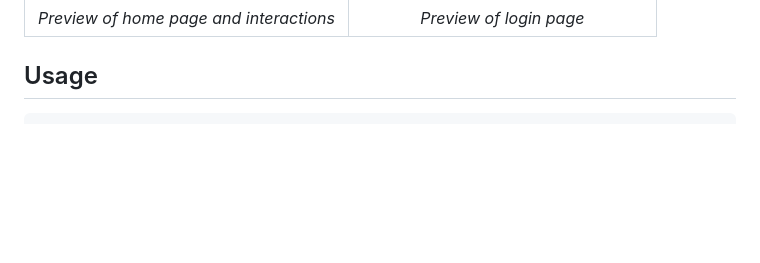
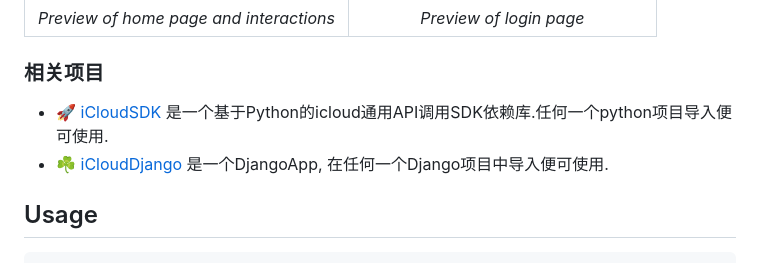
Before and after one commit to Haoke98/iCloudDesktop, a Markdown page: README.md, the part around the change. GitHub-like rendering; blank space fills up the shorter version.

```diff
--- a/README.md
+++ b/README.md
@@ -13,6 +13,11 @@ English | [简体中文](README.zh.md)
 |:--------------------------------------------------------:|:--------------------------------------------------------------:|
 |         *Preview of home page and interactions*          |                    *Preview of login page*                     |
 
+
+### 相关项目
+
+* 🚀 [iCloudSDK](https://github.com/Haoke98/iCloudSDK) 是一个基于Python的icloud通用API调用SDK依赖库.任何一个python项目导入便可使用.
+* ☘️  [iCloudDjango](https://github.com/Haoke98/iCloudDjango) 是一个DjangoApp, 在任何一个Django项目中导入便可使用.
 
 ## Usage
 
```
